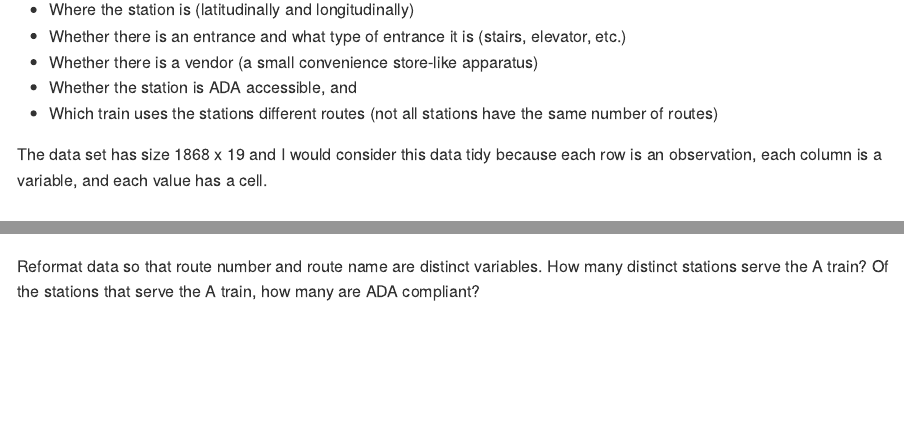
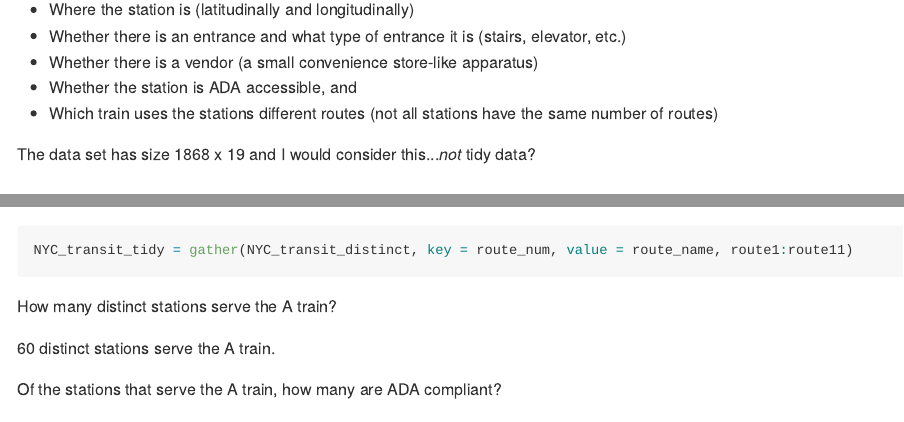
Before and after one commit to bryce-wong/p8105_hw2_baw2160, an R Markdown document (p8105_hw2_baw2160.Rmd): the page in a window 1100 px wide, from 1170 px down, and a second part further down, joined at a grey line. The pictures show the output file p8105_hw2_baw2160.md that the author committed with the source, drawn offline in the style of GitHub; long lines of code are wrapped.

Commit message:
finished problem 1 - used the gather function to reformat data, and then used the length and which functions to answer further questions about the tidied dataset.

````diff
--- a/p8105_hw2_baw2160.Rmd
+++ b/p8105_hw2_baw2160.Rmd
@@ -35,7 +35,7 @@ To clean the dataset, I've simply converted all variable names to lowercase snak
 * Whether the station is ADA accessible, and
 * Which train uses the stations different routes (not all stations have the same number of routes)
 
-The data set has size `r dim(NYC_transit_data)[1]` x `r dim(NYC_transit_data)[2]` and I would consider this data tidy because each row is an observation, each column is a variable, and each value has a cell.
+The data set has size `r dim(NYC_transit_data)[1]` x `r dim(NYC_transit_data)[2]` and I would consider this...*not* tidy data?
 
 ###Answering some questions about the data:
 
@@ -53,4 +53,3 @@ What proportion of station entrances / exits without vending allow entrance?
 
 `r length(which((NYC_transit_distinct$vending == "NO") & (NYC_transit_distinct$entry == "TRUE")))` out of `r length(which(NYC_transit_distinct$vending == "NO"))` station entrances/exits without vending allow entrance.
 
-Reformat data so that route number and route name are distinct variables. How many distinct stations serve the A train? Of the stations that serve the A train, how many are ADA compliant?
@@ -56,0 +57,12 @@ Reformat data so that route number and route name are distinct variables. How ma
+```{r}
+NYC_transit_tidy = gather(NYC_transit_distinct, key = route_num, value = route_name, route1:route11)
+```
+
+How many distinct stations serve the A train?
+
+`r length(which(NYC_transit_tidy$route_name == "A"))` distinct stations serve the A train.
+
+
+Of the stations that serve the A train, how many are ADA compliant?
+
+`r length(which((NYC_transit_tidy$route_name == "A") & (NYC_transit_tidy$ada == "TRUE")))` stations.
````
Also changed, not shown: p8105_hw2_baw2160.md, p8105_hw2_baw2160.Rmd (1 more changed lines).
